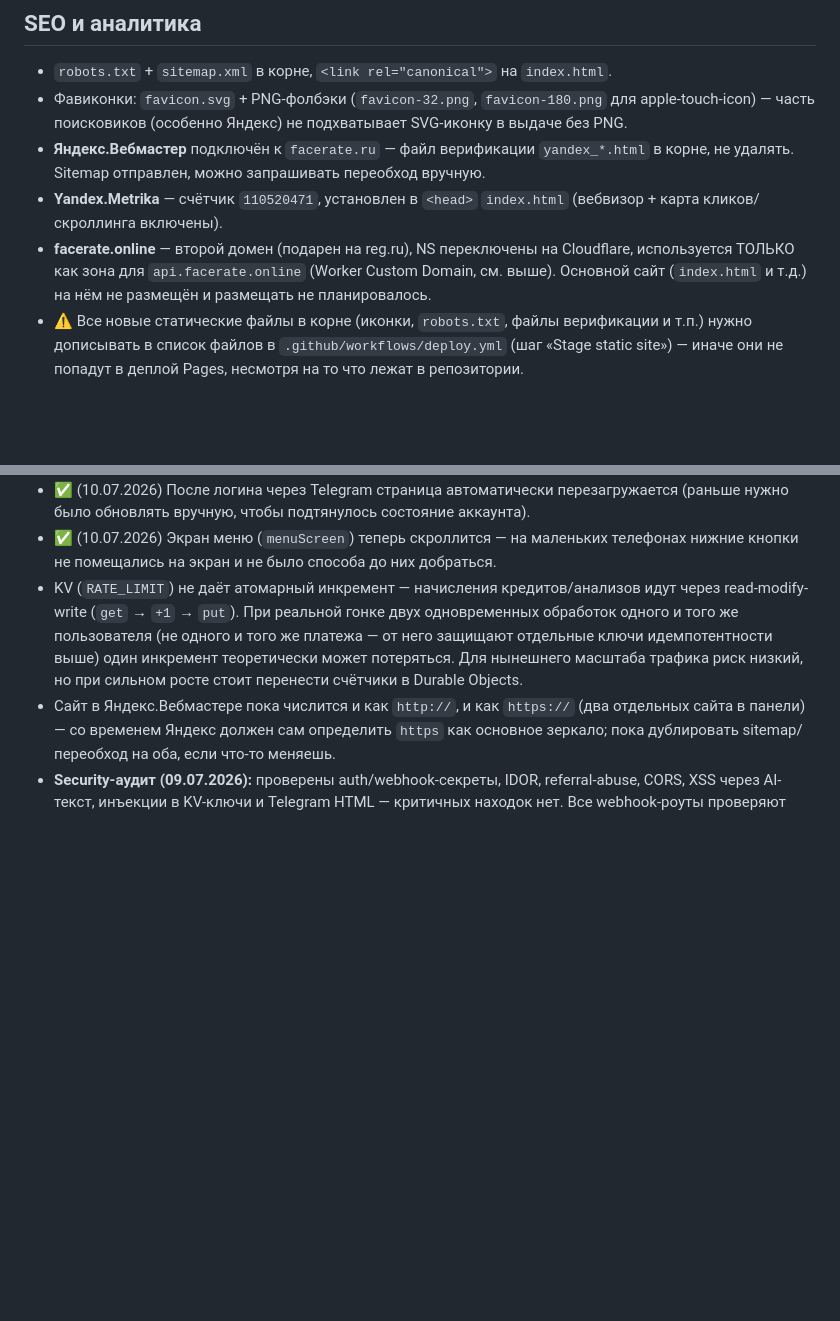
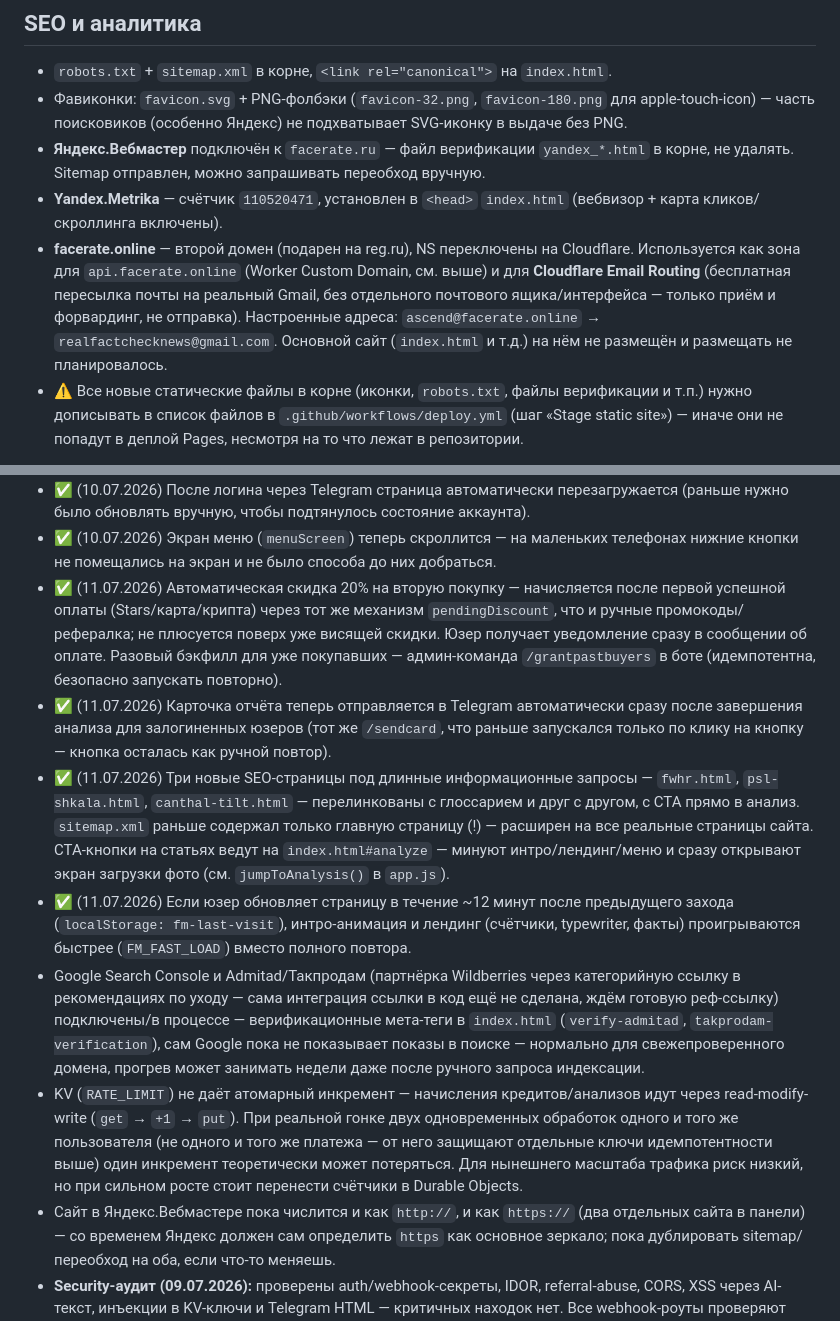
Before and after one commit to realfactchecknews-eng/face-metrics, a Markdown page: README.md, 2 parts joined by grey strips. Rendered like a GitHub page; blank space fills up the shorter version.

Commit message:
Update README: email routing, discount, auto-send card, SEO pages, fast reload
Co-Authored-By: Claude Sonnet 5 <noreply@anthropic.com>

```diff
--- a/README.md
+++ b/README.md
@@ -454,8 +454,11 @@ python3 -m http.server 8000   # http(s), не file:// (иначе не груз
   в корне, не удалять. Sitemap отправлен, можно запрашивать переобход вручную.
 - **Yandex.Metrika** — счётчик `110520471`, установлен в `<head>` `index.html`
   (вебвизор + карта кликов/скроллинга включены).
-- **facerate.online** — второй домен (подарен на reg.ru), NS переключены на Cloudflare,
-  используется ТОЛЬКО как зона для `api.facerate.online` (Worker Custom Domain, см. выше).
+- **facerate.online** — второй домен (подарен на reg.ru), NS переключены на Cloudflare.
+  Используется как зона для `api.facerate.online` (Worker Custom Domain, см. выше) и
+  для **Cloudflare Email Routing** (бесплатная пересылка почты на реальный Gmail, без
+  отдельного почтового ящика/интерфейса — только приём и форвардинг, не отправка).
+  Настроенные адреса: `ascend@facerate.online` → `realfactchecknews@gmail.com`.
   Основной сайт (`index.html` и т.д.) на нём не размещён и размещать не планировалось.
 - ⚠️ Все новые статические файлы в корне (иконки, `robots.txt`, файлы верификации и
   т.п.) нужно дописывать в список файлов в `.github/workflows/deploy.yml` (шаг
@@ -488,6 +491,30 @@ python3 -m http.server 8000   # http(s), не file:// (иначе не груз
   (раньше нужно было обновлять вручную, чтобы подтянулось состояние аккаунта).
 - ✅ (10.07.2026) Экран меню (`menuScreen`) теперь скроллится — на маленьких
   телефонах нижние кнопки не помещались на экран и не было способа до них добраться.
+- ✅ (11.07.2026) Автоматическая скидка 20% на вторую покупку — начисляется после
+  первой успешной оплаты (Stars/карта/крипта) через тот же механизм `pendingDiscount`,
+  что и ручные промокоды/рефералка; не плюсуется поверх уже висящей скидки. Юзер
+  получает уведомление сразу в сообщении об оплате. Разовый бэкфилл для уже
+  покупавших — админ-команда `/grantpastbuyers` в боте (идемпотентна, безопасно
+  запускать повторно).
+- ✅ (11.07.2026) Карточка отчёта теперь отправляется в Telegram автоматически сразу
+  после завершения анализа для залогиненных юзеров (тот же `/sendcard`, что раньше
+  запускался только по клику на кнопку — кнопка осталась как ручной повтор).
+- ✅ (11.07.2026) Три новые SEO-страницы под длинные информационные запросы —
+  `fwhr.html`, `psl-shkala.html`, `canthal-tilt.html` — перелинкованы с глоссарием и
+  друг с другом, с CTA прямо в анализ. `sitemap.xml` раньше содержал только главную
+  страницу (!) — расширен на все реальные страницы сайта. CTA-кнопки на статьях ведут
+  на `index.html#analyze` — минуют интро/лендинг/меню и сразу открывают экран загрузки
+  фото (см. `jumpToAnalysis()` в `app.js`).
+- ✅ (11.07.2026) Если юзер обновляет страницу в течение ~12 минут после предыдущего
+  захода (`localStorage: fm-last-visit`), интро-анимация и лендинг (счётчики,
+  typewriter, факты) проигрываются быстрее (`FM_FAST_LOAD`) вместо полного повтора.
+- Google Search Console и Admitad/Такпродам (партнёрка Wildberries через категорийную
+  ссылку в рекомендациях по уходу — сама интеграция ссылки в код ещё не сделана,
+  ждём готовую реф-ссылку) подключены/в процессе — верификационные мета-теги в
+  `index.html` (`verify-admitad`, `takprodam-verification`), сам Google пока не
+  показывает показы в поиске — нормально для свежепроверенного домена, прогрев может
+  занимать недели даже после ручного запроса индексации.
 - KV (`RATE_LIMIT`) не даёт атомарный инкремент — начисления кредитов/анализов идут
   через read-modify-write (`get` → `+1` → `put`). При реальной гонке двух
   одновременных обработок одного и того же пользователя (не одного и того же
```
